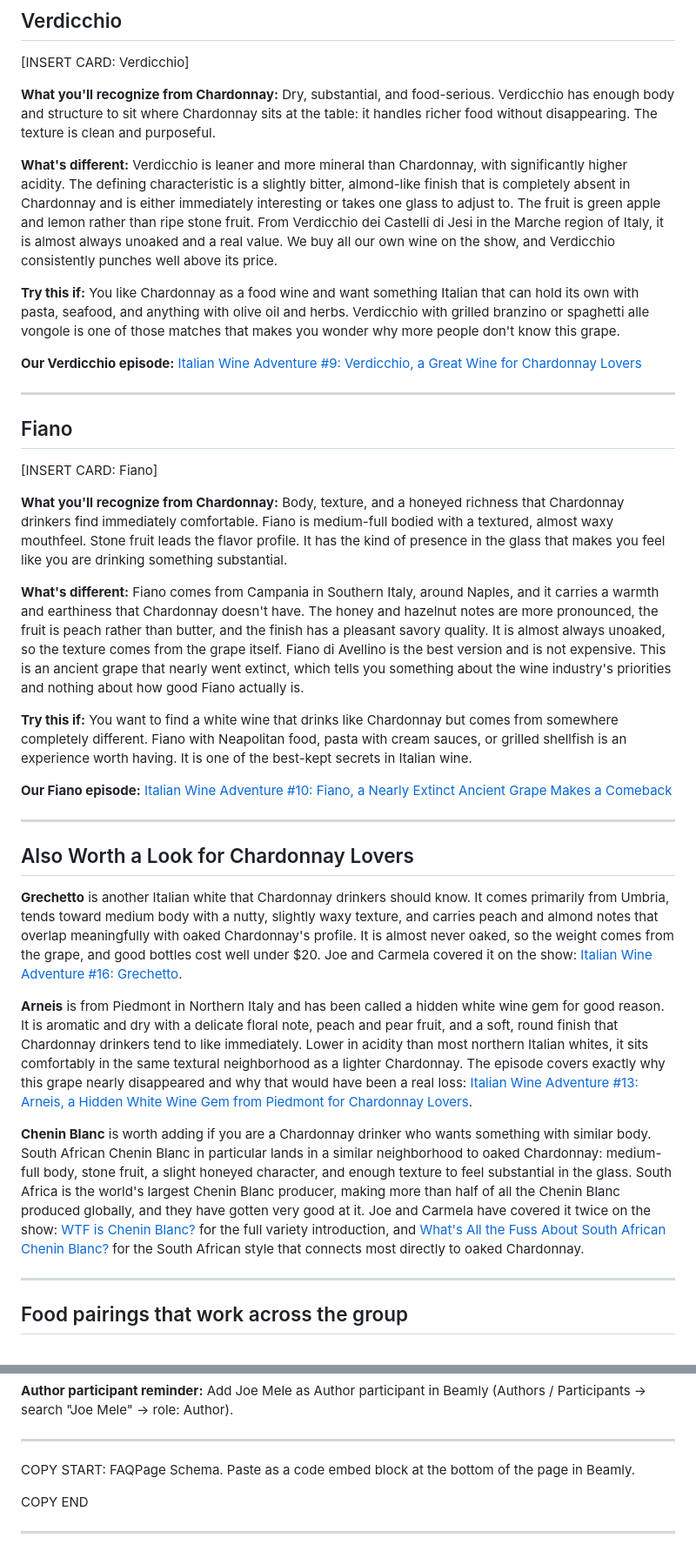
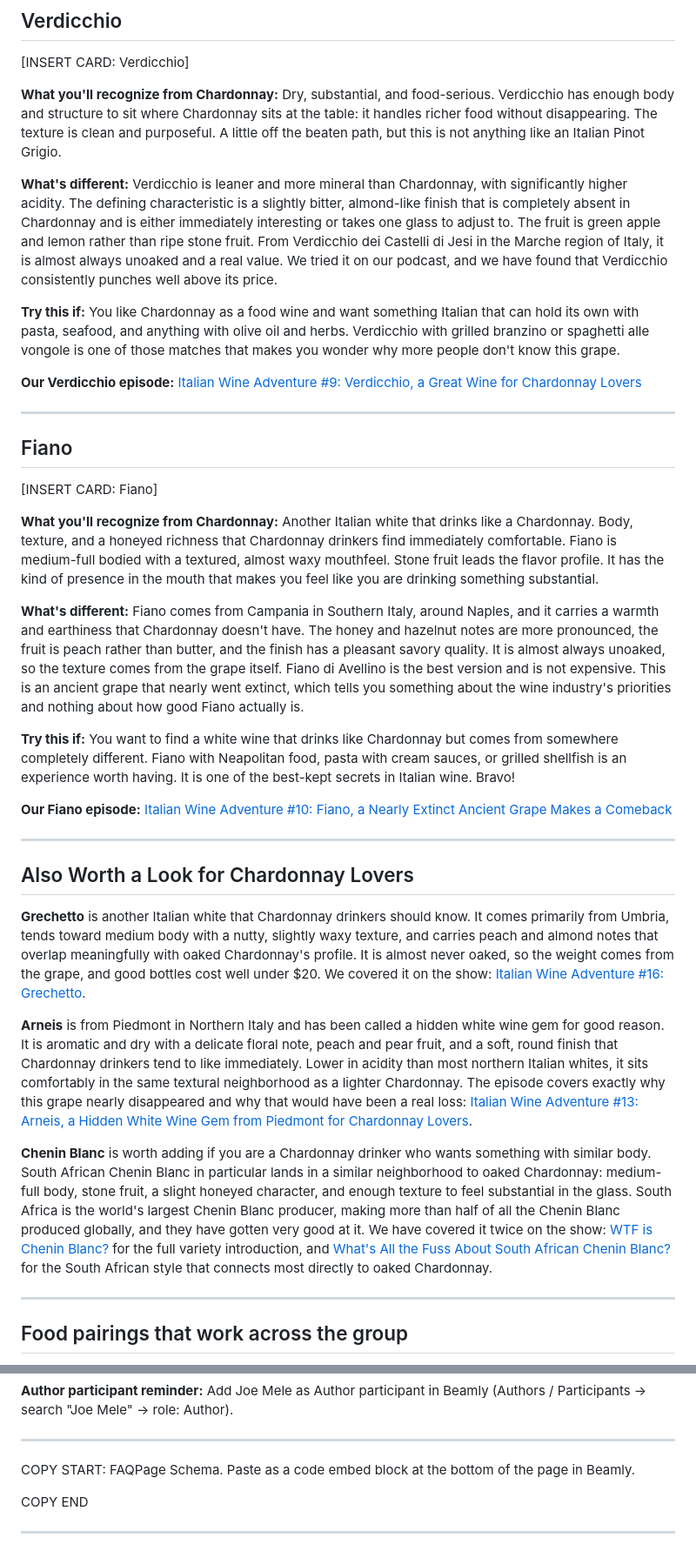
Before and after one commit to jammele/WinePairPodcast, a Markdown page: outputs/chardonnay-spoke.md, 2 parts joined by grey strips. Shown at 87% size. Drawn GitHub-style.

```diff
--- a/outputs/chardonnay-spoke.md
+++ b/outputs/chardonnay-spoke.md
@@ -85,9 +85,9 @@ Chardonnay grows almost everywhere, which means prices and styles vary enormousl
 
 [INSERT CARD: Verdicchio]
 
-**What you'll recognize from Chardonnay:** Dry, substantial, and food-serious. Verdicchio has enough body and structure to sit where Chardonnay sits at the table: it handles richer food without disappearing. The texture is clean and purposeful.
+**What you'll recognize from Chardonnay:** Dry, substantial, and food-serious. Verdicchio has enough body and structure to sit where Chardonnay sits at the table: it handles richer food without disappearing. The texture is clean and purposeful. A little off the beaten path, but this is not anything like an Italian Pinot Grigio.
 
-**What's different:** Verdicchio is leaner and more mineral than Chardonnay, with significantly higher acidity. The defining characteristic is a slightly bitter, almond-like finish that is completely absent in Chardonnay and is either immediately interesting or takes one glass to adjust to. The fruit is green apple and lemon rather than ripe stone fruit. From Verdicchio dei Castelli di Jesi in the Marche region of Italy, it is almost always unoaked and a real value. We buy all our own wine on the show, and Verdicchio consistently punches well above its price.
+**What's different:** Verdicchio is leaner and more mineral than Chardonnay, with significantly higher acidity. The defining characteristic is a slightly bitter, almond-like finish that is completely absent in Chardonnay and is either immediately interesting or takes one glass to adjust to. The fruit is green apple and lemon rather than ripe stone fruit. From Verdicchio dei Castelli di Jesi in the Marche region of Italy, it is almost always unoaked and a real value. We tried it on our podcast, and we have found that Verdicchio consistently punches well above its price.
 
 **Try this if:** You like Chardonnay as a food wine and want something Italian that can hold its own with pasta, seafood, and anything with olive oil and herbs. Verdicchio with grilled branzino or spaghetti alle vongole is one of those matches that makes you wonder why more people don't know this grape.
 
@@ -99,11 +99,11 @@ Chardonnay grows almost everywhere, which means prices and styles vary enormousl
 
 [INSERT CARD: Fiano]
 
-**What you'll recognize from Chardonnay:** Body, texture, and a honeyed richness that Chardonnay drinkers find immediately comfortable. Fiano is medium-full bodied with a textured, almost waxy mouthfeel. Stone fruit leads the flavor profile. It has the kind of presence in the glass that makes you feel like you are drinking something substantial.
+**What you'll recognize from Chardonnay:** Another Italian white that drinks like a Chardonnay. Body, texture, and a honeyed richness that Chardonnay drinkers find immediately comfortable. Fiano is medium-full bodied with a textured, almost waxy mouthfeel. Stone fruit leads the flavor profile. It has the kind of presence in the mouth that makes you feel like you are drinking something substantial.
 
 **What's different:** Fiano comes from Campania in Southern Italy, around Naples, and it carries a warmth and earthiness that Chardonnay doesn't have. The honey and hazelnut notes are more pronounced, the fruit is peach rather than butter, and the finish has a pleasant savory quality. It is almost always unoaked, so the texture comes from the grape itself. Fiano di Avellino is the best version and is not expensive. This is an ancient grape that nearly went extinct, which tells you something about the wine industry's priorities and nothing about how good Fiano actually is.
 
-**Try this if:** You want to find a white wine that drinks like Chardonnay but comes from somewhere completely different. Fiano with Neapolitan food, pasta with cream sauces, or grilled shellfish is an experience worth having. It is one of the best-kept secrets in Italian wine.
+**Try this if:** You want to find a white wine that drinks like Chardonnay but comes from somewhere completely different. Fiano with Neapolitan food, pasta with cream sauces, or grilled shellfish is an experience worth having. It is one of the best-kept secrets in Italian wine. Bravo!
 
 **Our Fiano episode:** [Italian Wine Adventure #10: Fiano, a Nearly Extinct Ancient Grape Makes a Comeback](https://thewinepairpodcast.com/episode/italian-wine-adventure-10-fiano-a-nearly-extinct-ancient-grape-makes-a-comeback-bigger-bodied-white-wine-famous-foods-from-the-campania-area-of-italy-chardonnay-alternative)
 
@@ -111,11 +111,11 @@ Chardonnay grows almost everywhere, which means prices and styles vary enormousl
 
 ## Also Worth a Look for Chardonnay Lovers
 
-**Grechetto** is another Italian white that Chardonnay drinkers should know. It comes primarily from Umbria, tends toward medium body with a nutty, slightly waxy texture, and carries peach and almond notes that overlap meaningfully with oaked Chardonnay's profile. It is almost never oaked, so the weight comes from the grape, and good bottles cost well under $20. Joe and Carmela covered it on the show: [Italian Wine Adventure #16: Grechetto](https://thewinepairpodcast.com/episode/italian-wine-adventure-16-grechetto).
+**Grechetto** is another Italian white that Chardonnay drinkers should know. It comes primarily from Umbria, tends toward medium body with a nutty, slightly waxy texture, and carries peach and almond notes that overlap meaningfully with oaked Chardonnay's profile. It is almost never oaked, so the weight comes from the grape, and good bottles cost well under $20. We covered it on the show: [Italian Wine Adventure #16: Grechetto](https://thewinepairpodcast.com/episode/italian-wine-adventure-16-grechetto).
 
 **Arneis** is from Piedmont in Northern Italy and has been called a hidden white wine gem for good reason. It is aromatic and dry with a delicate floral note, peach and pear fruit, and a soft, round finish that Chardonnay drinkers tend to like immediately. Lower in acidity than most northern Italian whites, it sits comfortably in the same textural neighborhood as a lighter Chardonnay. The episode covers exactly why this grape nearly disappeared and why that would have been a real loss: [Italian Wine Adventure #13: Arneis, a Hidden White Wine Gem from Piedmont for Chardonnay Lovers](https://thewinepairpodcast.com/episode/italian-wine-adventure-13-arneis-a-hidden-white-wine-gem-from-piedmont-for-chardonnay-lovers).
 
-**Chenin Blanc** is worth adding if you are a Chardonnay drinker who wants something with similar body. South African Chenin Blanc in particular lands in a similar neighborhood to oaked Chardonnay: medium-full body, stone fruit, a slight honeyed character, and enough texture to feel substantial in the glass. South Africa is the world's largest Chenin Blanc producer, making more than half of all the Chenin Blanc produced globally, and they have gotten very good at it. Joe and Carmela have covered it twice on the show: [WTF is Chenin Blanc?](https://thewinepairpodcast.com/episode/wtf-is-chenin-blanc) for the full variety introduction, and [What's All the Fuss About South African Chenin Blanc?](https://thewinepairpodcast.com/episode/whats-all-the-fuss-about-south-african-chenin-blanc) for the South African style that connects most directly to oaked Chardonnay.
+**Chenin Blanc** is worth adding if you are a Chardonnay drinker who wants something with similar body. South African Chenin Blanc in particular lands in a similar neighborhood to oaked Chardonnay: medium-full body, stone fruit, a slight honeyed character, and enough texture to feel substantial in the glass. South Africa is the world's largest Chenin Blanc producer, making more than half of all the Chenin Blanc produced globally, and they have gotten very good at it. We have covered it twice on the show: [WTF is Chenin Blanc?](https://thewinepairpodcast.com/episode/wtf-is-chenin-blanc) for the full variety introduction, and [What's All the Fuss About South African Chenin Blanc?](https://thewinepairpodcast.com/episode/whats-all-the-fuss-about-south-african-chenin-blanc) for the South African style that connects most directly to oaked Chardonnay.
 
 ---
 
@@ -211,7 +211,7 @@ COPY START: FAQPage Schema. Paste as a code embed block at the bottom of the pag
       "name": "Is Chablis a type of Chardonnay?",
       "acceptedAnswer": {
         "@type": "Answer",
-        "text": "Yes. Chablis is made from 100% Chardonnay grown in a cool region of northern Burgundy, France. What makes it taste so different from the Chardonnay most people know is the absence of oak aging and the cool climate, which pulls the grape toward lemon, flint, and mineral character instead of stone fruit and butter. If you've ever heard a wine person say Chardonnay is actually a great grape and the oak just covers it up, Chablis is what they mean."
+        "text": "Yes. Chablis is made from 100% Chardonnay grown in a cool region of northern Burgundy, France. What makes it taste so different from the Chardonnay most people know is the absence of oak aging and the cool climate, which pulls the grape toward lemon, stone, and mineral character instead of stone fruit and butter. If you've ever heard a wine person say Chardonnay is actually a great grape and the oak just covers it up, Chablis is what they mean."
       }
     },
     {
@@ -219,7 +219,7 @@ COPY START: FAQPage Schema. Paste as a code embed block at the bottom of the pag
       "name": "What is a good Chardonnay alternative under $20?",
       "acceptedAnswer": {
         "@type": "Answer",
-        "text": "Two wines deliver consistently in this range. Verdicchio from Italy's Marche region is one of the best white wine values anywhere: dry, textured, food-friendly, and almost always well under $20. White Rioja is the other strong pick if you want something that leans into oak character: traditional-style bottles with real complexity regularly come in under $20, and they drink more expensively than they cost."
+        "text": "Two wines deliver consistently in this range. Verdicchio from Italy's Marche region is one of the best white wine values anywhere: dry, textured, food-friendly, and almost always well under $20. White Rioja is the other strong pick if you want something that leans into oak character: traditional-style bottles with real complexity regularly come in under $20, and they drink more expensively than they cost. Look for Crianza or Reserva on the bottle for the right style."
       }
     },
     {
@@ -227,7 +227,7 @@ COPY START: FAQPage Schema. Paste as a code embed block at the bottom of the pag
       "name": "What does Viognier taste like compared to Chardonnay?",
       "acceptedAnswer": {
         "@type": "Answer",
-        "text": "Both are full-bodied and dry with stone fruit at the center, but Viognier is much more aromatic. Where Chardonnay's flavor comes partly from barrel aging, Viognier hits you with peach, honeysuckle, and apricot from the grape itself. It has lower acidity than Chardonnay, which makes it feel even rounder. Think of Viognier as Chardonnay's more perfumed, more expressive cousin."
+        "text": "Both are full-bodied and dry with stone fruit at the center, but Viognier is much more aromatic. Where Chardonnay's flavor comes partly from barrel aging, Viognier hits you with peach, honey, and apricot from the grape itself. It has lower acidity than Chardonnay, which makes it feel even rounder. Think of Viognier as Chardonnay's more perfumed, more expressive cousin."
       }
     },
     {
```
Also changed, not shown: other parts of outputs/chardonnay-spoke.md (+18 -18 lines), docs/house-rules.md (+6 -0 lines), docs/work-log.md (+2 -2 lines).
